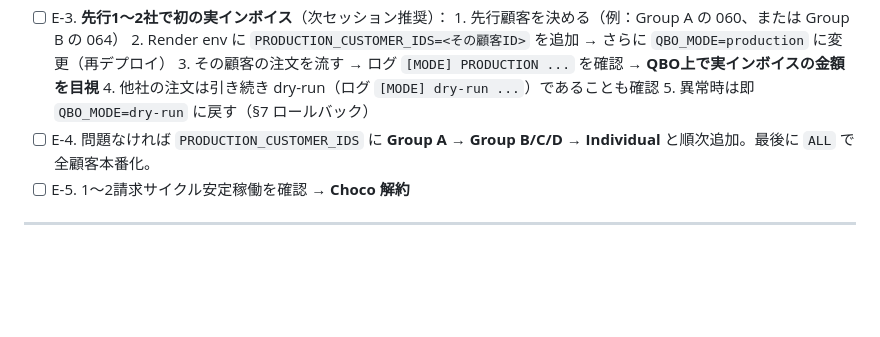
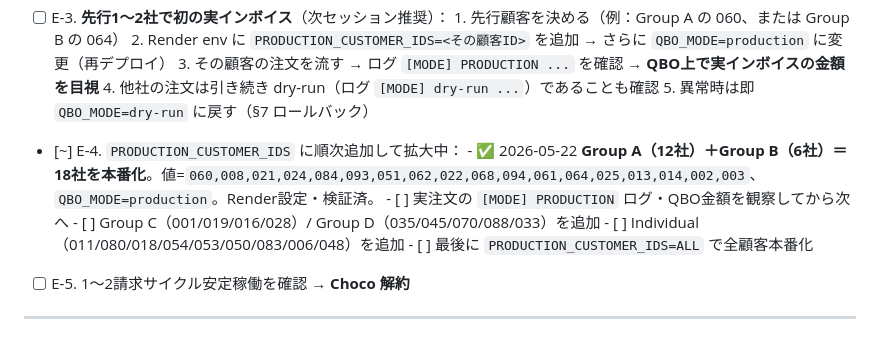
Before and after one commit to kingmabu/order-system, a Markdown page: docs/custom-prices-system/08-production-migration.md, the part around the change. Rendered like a GitHub page; blank space fills up the shorter version.

Commit message:
docs: E-4 expand production to Group A + Group B (18 customers)
PRODUCTION_CUSTOMER_IDS=Group A 12社+Group B 6社=18社、QBO_MODE=production。
次は実注文観察→Group C/D→Individual→ALLの順で拡大予定。

Co-Authored-By: Claude Opus 4.7 (1M context) <noreply@anthropic.com>

```diff
--- a/docs/custom-prices-system/08-production-migration.md
+++ b/docs/custom-prices-system/08-production-migration.md
@@ -142,7 +142,12 @@
         3. その顧客の注文を流す → ログ `[MODE] PRODUCTION ...` を確認 → **QBO上で実インボイスの金額を目視**
         4. 他社の注文は引き続き dry-run（ログ `[MODE] dry-run ...`）であることも確認
         5. 異常時は即 `QBO_MODE=dry-run` に戻す（§7 ロールバック）
-- [ ] E-4. 問題なければ `PRODUCTION_CUSTOMER_IDS` に **Group A → Group B/C/D → Individual** と順次追加。最後に `ALL` で全顧客本番化。
+- [~] E-4. `PRODUCTION_CUSTOMER_IDS` に順次追加して拡大中：
+        - ✅ 2026-05-22 **Group A（12社）＋Group B（6社）＝18社を本番化**。値=`060,008,021,024,084,093,051,062,022,068,094,061,064,025,013,014,002,003`、`QBO_MODE=production`。Render設定・検証済。
+        - [ ] 実注文の `[MODE] PRODUCTION` ログ・QBO金額を観察してから次へ
+        - [ ] Group C（001/019/016/028）/ Group D（035/045/070/088/033）を追加
+        - [ ] Individual（011/080/018/054/053/050/083/006/048）を追加
+        - [ ] 最後に `PRODUCTION_CUSTOMER_IDS=ALL` で全顧客本番化
 - [ ] E-5. 1〜2請求サイクル安定稼働を確認 → **Choco 解約**
 
 ---
```
